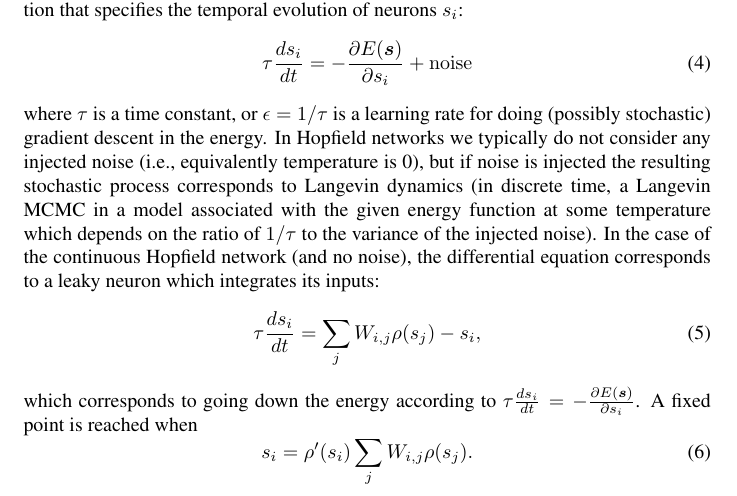
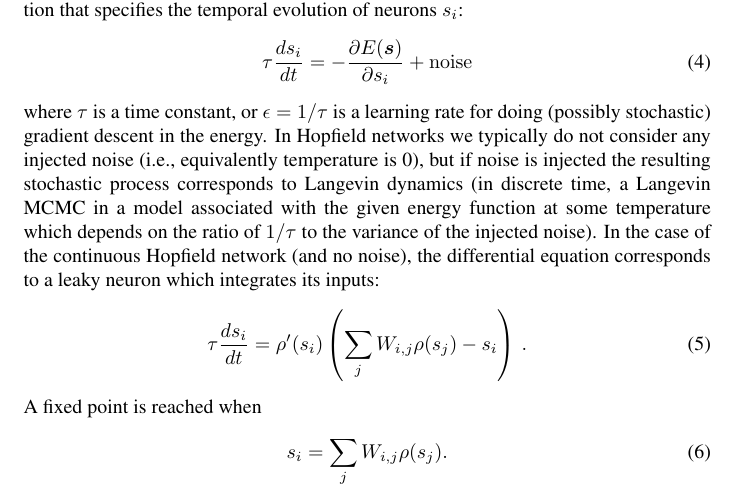
Before and after one commit to yoshua/fast-ff-inference, a LaTeX paper (fast-ff-inference.tex): part of page 4 of 12, cut so that both start at the same text. Compiled offline with pdfLaTeX; a LaTeX package or settings file that is missing is left out.

Commit message:
Walter's 2nd edit

```diff
--- a/fast-ff-inference.tex
+++ b/fast-ff-inference.tex
@@ -228,13 +228,11 @@ In the case of the continuous Hopfield network (and no noise), the differential
 to a leaky neuron which integrates its inputs:
 % this is confusing and should probably be converted to an eqn with s=voltage rather than firing rate
 \begin{equation}
-  \tau \frac{ds_i}{dt} = \sum_j W_{i,j} \rho(s_j) - s_i,
+  \tau \frac{ds_i}{dt} = \rho'(s_i) \left( \sum_j W_{i,j} \rho(s_j) - s_i \right)\,.
 \end{equation}
-which corresponds to going down the energy according to
-$\tau \frac{ds_i}{dt} = - \frac{\partial E(\vs)}{\partial s_i}$. A fixed
-point is reached when
+A fixed point is reached when
 \begin{equation}
-   s_i = \rho'(s_i) \sum_j W_{i,j} \rho(s_j).
+   s_i = \sum_j W_{i,j} \rho(s_j).
 \end{equation}
 
 When the architecture has no lateral connection ($W_{i,j}=0$ for units on the same layer),
```
